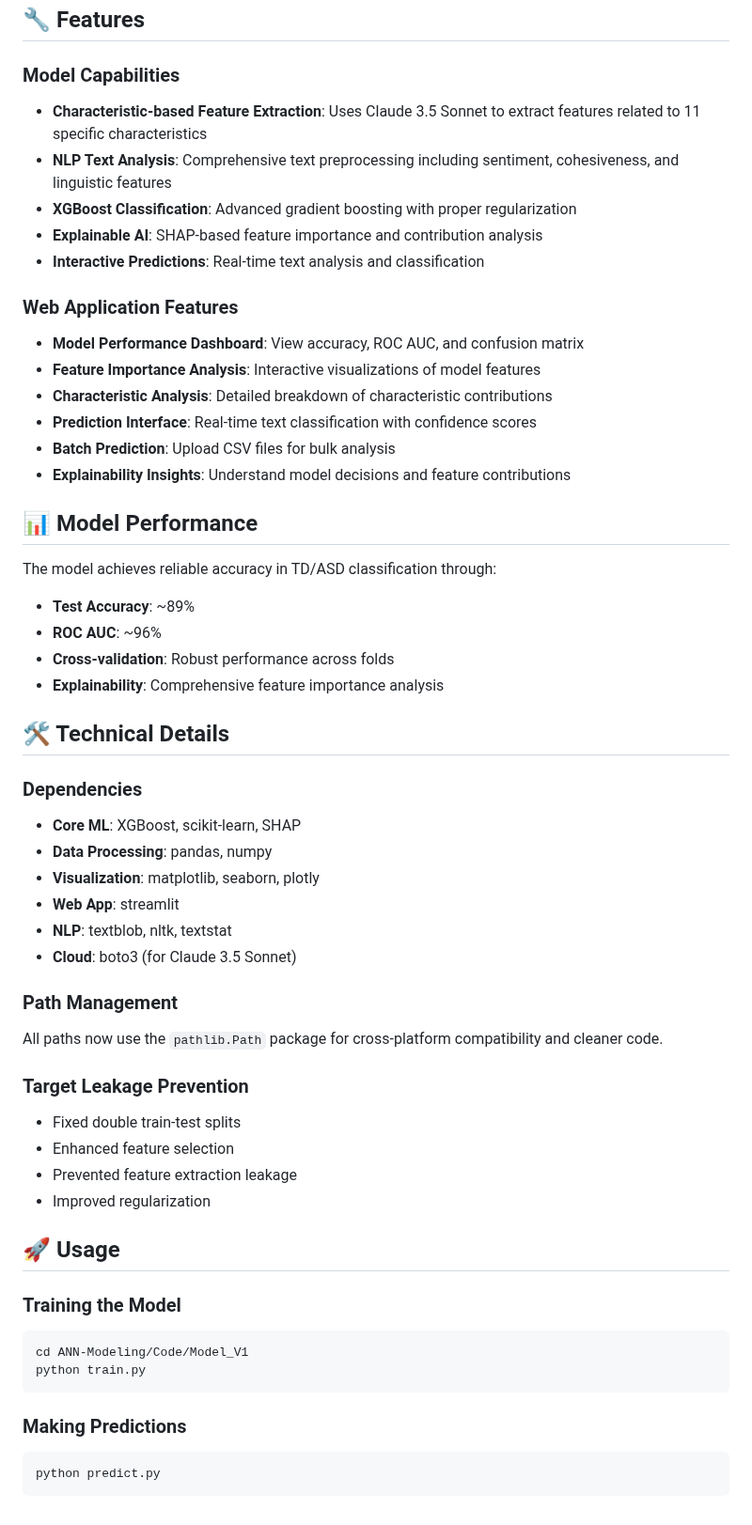
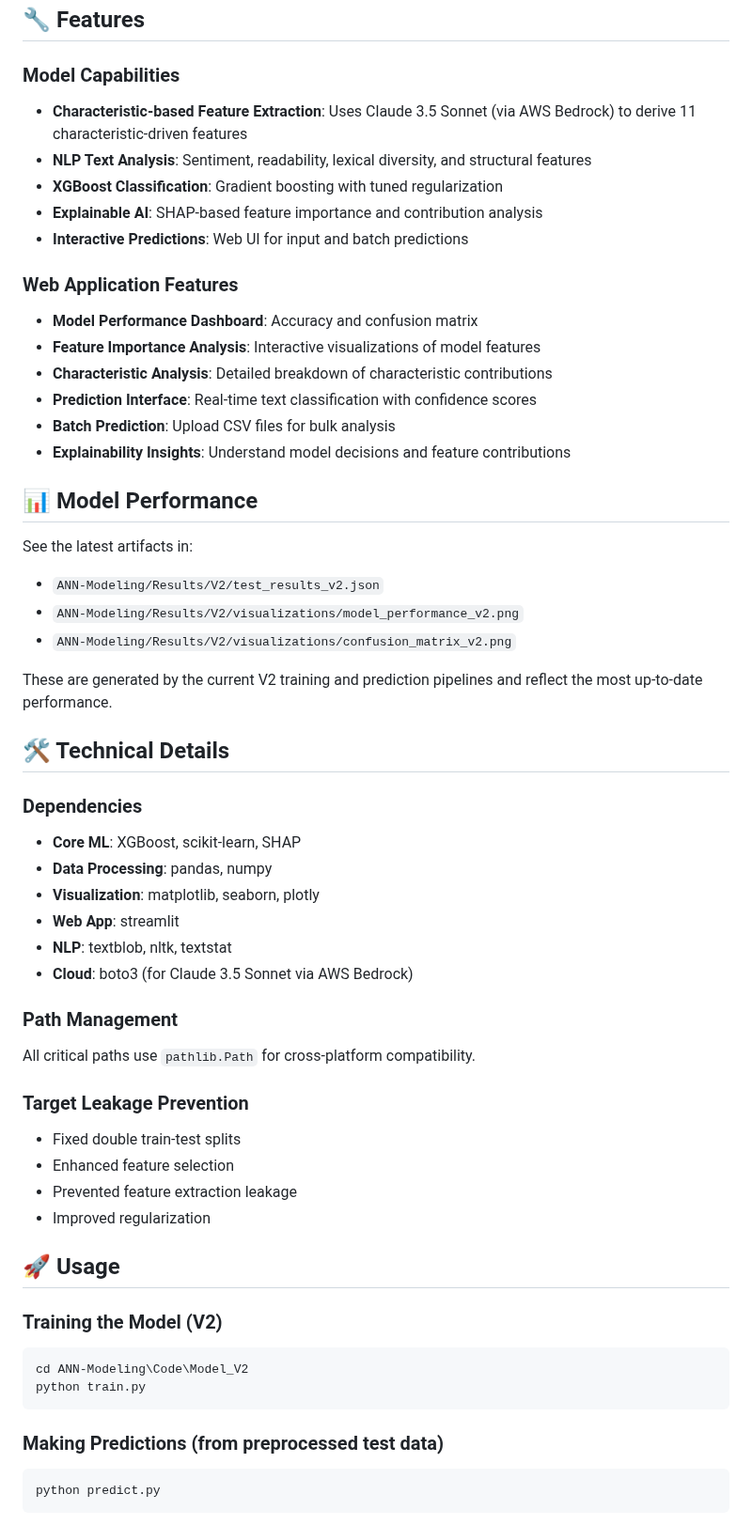
Before and after one commit to DSN-GW/ANN-Modeling, a Markdown page: README.md, the part around one of its changes. Shown at 94% size. GitHub-like rendering.

````diff
--- a/README.md
+++ b/README.md
@@ -59,14 +99,14 @@ DSN-GW/
 ## 🔧 Features
 
 ### Model Capabilities
-- **Characteristic-based Feature Extraction**: Uses Claude 3.5 Sonnet to extract features related to 11 specific characteristics
-- **NLP Text Analysis**: Comprehensive text preprocessing including sentiment, cohesiveness, and linguistic features
-- **XGBoost Classification**: Advanced gradient boosting with proper regularization
+- **Characteristic-based Feature Extraction**: Uses Claude 3.5 Sonnet (via AWS Bedrock) to derive 11 characteristic-driven features
+- **NLP Text Analysis**: Sentiment, readability, lexical diversity, and structural features
+- **XGBoost Classification**: Gradient boosting with tuned regularization
 - **Explainable AI**: SHAP-based feature importance and contribution analysis
-- **Interactive Predictions**: Real-time text analysis and classification
+- **Interactive Predictions**: Web UI for input and batch predictions
 
 ### Web Application Features
-- **Model Performance Dashboard**: View accuracy, ROC AUC, and confusion matrix
+- **Model Performance Dashboard**: Accuracy and confusion matrix
 - **Feature Importance Analysis**: Interactive visualizations of model features
 - **Characteristic Analysis**: Detailed breakdown of characteristic contributions
 - **Prediction Interface**: Real-time text classification with confidence scores
@@ -75,11 +115,12 @@ DSN-GW/
 
 ## 📊 Model Performance
 
-The model achieves reliable accuracy in TD/ASD classification through:
-- **Test Accuracy**: ~89%
-- **ROC AUC**: ~96%
-- **Cross-validation**: Robust performance across folds
-- **Explainability**: Comprehensive feature importance analysis
+See the latest artifacts in:
+- `ANN-Modeling/Results/V2/test_results_v2.json`
+- `ANN-Modeling/Results/V2/visualizations/model_performance_v2.png`
+- `ANN-Modeling/Results/V2/visualizations/confusion_matrix_v2.png`
+
+These are generated by the current V2 training and prediction pipelines and reflect the most up-to-date performance.
 
 ## 🛠️ Technical Details
 
@@ -89,10 +130,10 @@ The model achieves reliable accuracy in TD/ASD classification through:
 - **Visualization**: matplotlib, seaborn, plotly
 - **Web App**: streamlit
 - **NLP**: textblob, nltk, textstat
-- **Cloud**: boto3 (for Claude 3.5 Sonnet)
+- **Cloud**: boto3 (for Claude 3.5 Sonnet via AWS Bedrock)
 
 ### Path Management
-All paths now use the `pathlib.Path` package for cross-platform compatibility and cleaner code.
+All critical paths use `pathlib.Path` for cross-platform compatibility.
 
 ### Target Leakage Prevention
 - Fixed double train-test splits
@@ -102,12 +143,12 @@ All paths now use the `pathlib.Path` package for cross-platform compatibility an
 
 ## 🚀 Usage
 
-### Training the Model
+### Training the Model (V2)
 ```bash
-cd ANN-Modeling/Code/Model_V1
+cd ANN-Modeling\Code\Model_V2
 python train.py
 ```
 
-### Making Predictions
+### Making Predictions (from preprocessed test data)
 ```bash
 python predict.py
````
Also changed, not shown: other parts of README.md (+94 -32 lines).
